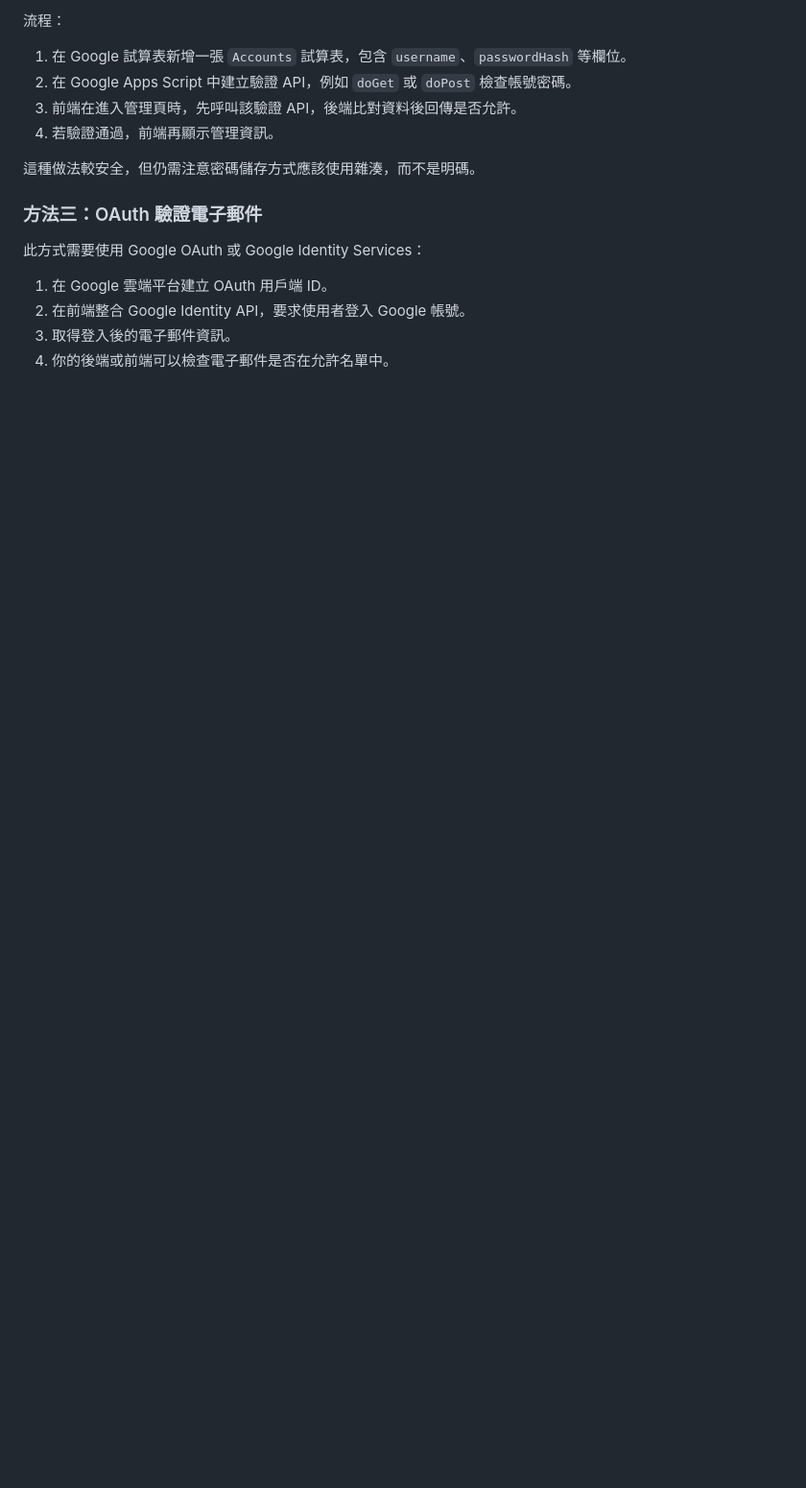
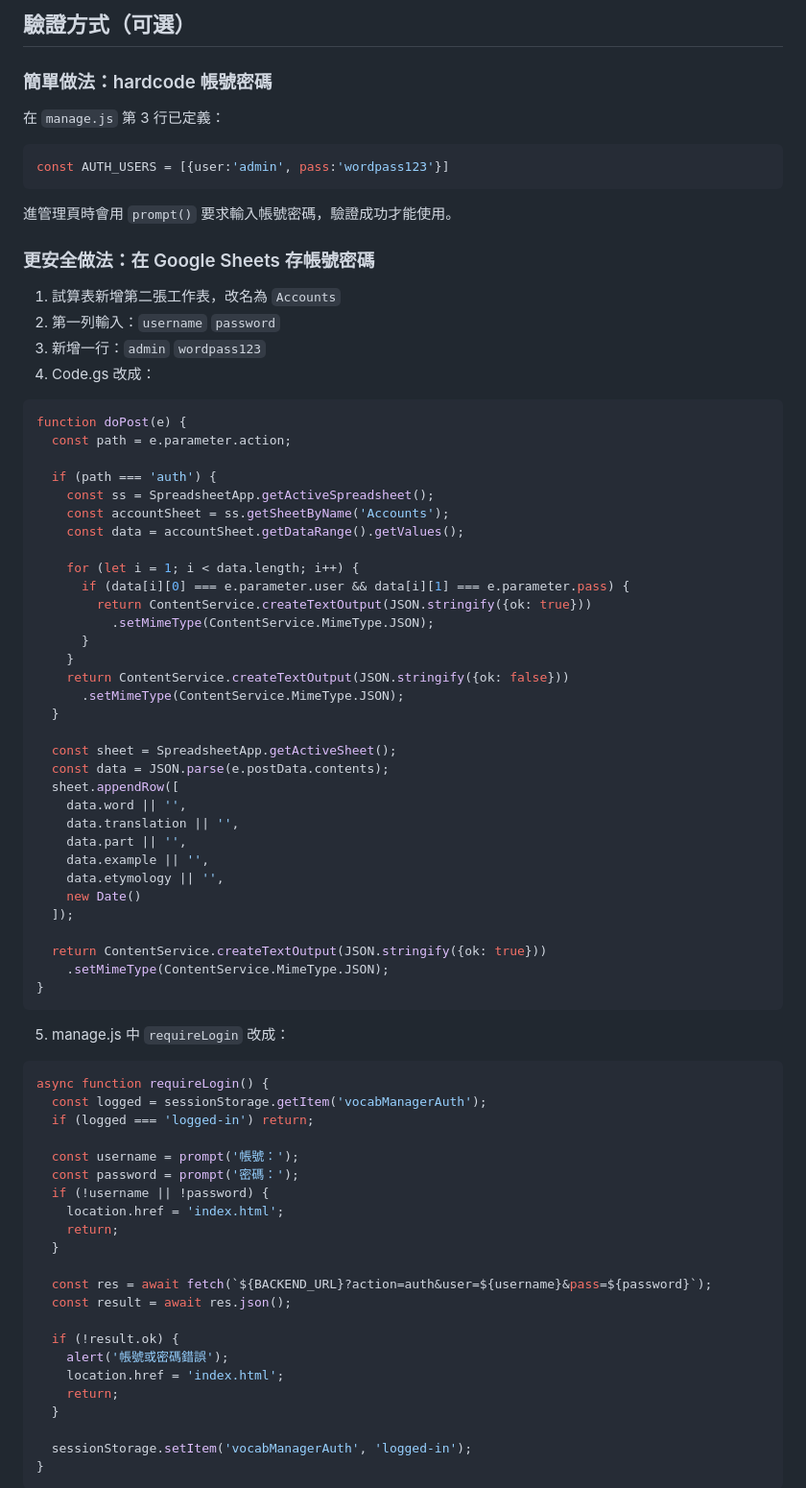
Before and after one commit to 412004-wq/homework2, a Markdown page: GOOGLE_SHEETS_BACKEND_SETUP.md, the part around one of its changes. Shown at 96% size. Drawn GitHub-style; blank space fills up the shorter version.

````diff
--- a/GOOGLE_SHEETS_BACKEND_SETUP.md
+++ b/GOOGLE_SHEETS_BACKEND_SETUP.md
@@ -84,16 +63,80 @@ function doPost(e) {
 
-流程：
-1. 在 Google 試算表新增一張 `Accounts` 試算表，包含 `username`、`passwordHash` 等欄位。
-2. 在 Google Apps Script 中建立驗證 API，例如 `doGet` 或 `doPost` 檢查帳號密碼。
-3. 前端在進入管理頁時，先呼叫該驗證 API，後端比對資料後回傳是否允許。
-4. 若驗證通過，前端再顯示管理資訊。
+## 驗證方式（可選）
 
-這種做法較安全，但仍需注意密碼儲存方式應該使用雜湊，而不是明碼。
+### 簡單做法：hardcode 帳號密碼
+在 `manage.js` 第 3 行已定義：
+```javascript
+const AUTH_USERS = [{user:'admin', pass:'wordpass123'}]
+```
 
-### 方法三：OAuth 驗證電子郵件
+進管理頁時會用 `prompt()` 要求輸入帳號密碼，驗證成功才能使用。
 
-此方式需要使用 Google OAuth 或 Google Identity Services：
-1. 在 Google 雲端平台建立 OAuth 用戶端 ID。
-2. 在前端整合 Google Identity API，要求使用者登入 Google 帳號。
-3. 取得登入後的電子郵件資訊。
-4. 你的後端或前端可以檢查電子郵件是否在允許名單中。
+### 更安全做法：在 Google Sheets 存帳號密碼
+
+1. 試算表新增第二張工作表，改名為 `Accounts`
+2. 第一列輸入：`username` `password`
+3. 新增一行：`admin` `wordpass123`
+4. Code.gs 改成：
+
+```javascript
+function doPost(e) {
+  const path = e.parameter.action;
+
+  if (path === 'auth') {
+    const ss = SpreadsheetApp.getActiveSpreadsheet();
+    const accountSheet = ss.getSheetByName('Accounts');
+    const data = accountSheet.getDataRange().getValues();
+
+    for (let i = 1; i < data.length; i++) {
+      if (data[i][0] === e.parameter.user && data[i][1] === e.parameter.pass) {
+        return ContentService.createTextOutput(JSON.stringify({ok: true}))
+          .setMimeType(ContentService.MimeType.JSON);
+      }
+    }
+    return ContentService.createTextOutput(JSON.stringify({ok: false}))
+      .setMimeType(ContentService.MimeType.JSON);
+  }
+
+  const sheet = SpreadsheetApp.getActiveSheet();
+  const data = JSON.parse(e.postData.contents);
+  sheet.appendRow([
+    data.word || '',
+    data.translation || '',
+    data.part || '',
+    data.example || '',
+    data.etymology || '',
+    new Date()
+  ]);
+
+  return ContentService.createTextOutput(JSON.stringify({ok: true}))
+    .setMimeType(ContentService.MimeType.JSON);
+}
+```
+
+5. manage.js 中 `requireLogin` 改成：
+
+```javascript
+async function requireLogin() {
+  const logged = sessionStorage.getItem('vocabManagerAuth');
+  if (logged === 'logged-in') return;
+
+  const username = prompt('帳號：');
+  const password = prompt('密碼：');
+  if (!username || !password) {
+    location.href = 'index.html';
+    return;
+  }
+
+  const res = await fetch(`${BACKEND_URL}?action=auth&user=${username}&pass=${password}`);
+  const result = await res.json();
+
+  if (!result.ok) {
+    alert('帳號或密碼錯誤');
+    location.href = 'index.html';
+    return;
+  }
+
+  sessionStorage.setItem('vocabManagerAuth', 'logged-in');
+}
+```
+
````
Also changed, not shown: other parts of GOOGLE_SHEETS_BACKEND_SETUP.md (+51 -60 lines).
